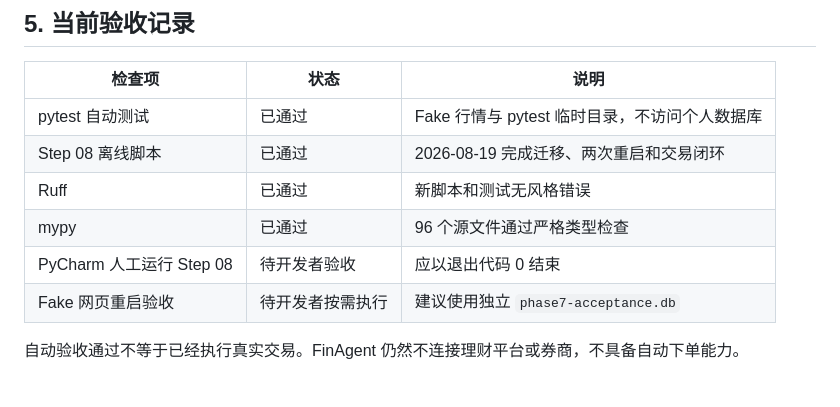
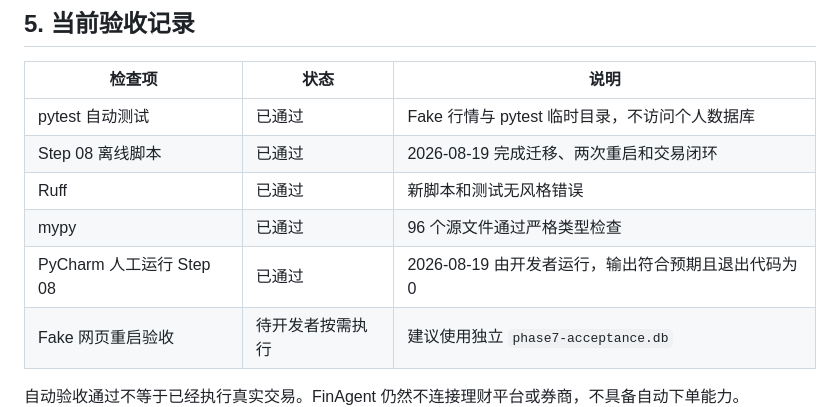
Before and after one commit to xmzhhh/xmz-agent, a Markdown page: docs/PHASE7_ACCEPTANCE.md, the part around the change. GitHub-like rendering.

```diff
--- a/docs/PHASE7_ACCEPTANCE.md
+++ b/docs/PHASE7_ACCEPTANCE.md
@@ -178,7 +178,7 @@ Real 模式行情已经在 Phase 6 验收。若需要回归，可继续参考
 | Step 08 离线脚本 | 已通过 | 2026-08-19 完成迁移、两次重启和交易闭环 |
 | Ruff | 已通过 | 新脚本和测试无风格错误 |
 | mypy | 已通过 | 96 个源文件通过严格类型检查 |
-| PyCharm 人工运行 Step 08 | 待开发者验收 | 应以退出代码 0 结束 |
+| PyCharm 人工运行 Step 08 | 已通过 | 2026-08-19 由开发者运行，输出符合预期且退出代码为 0 |
 | Fake 网页重启验收 | 待开发者按需执行 | 建议使用独立 `phase7-acceptance.db` |
 
 自动验收通过不等于已经执行真实交易。FinAgent 仍然不连接理财平台或券商，不具备自动下单能力。
```
Also changed, not shown: docs/learning-journal/10-persistence-ledger.md (+3 -2 lines).
